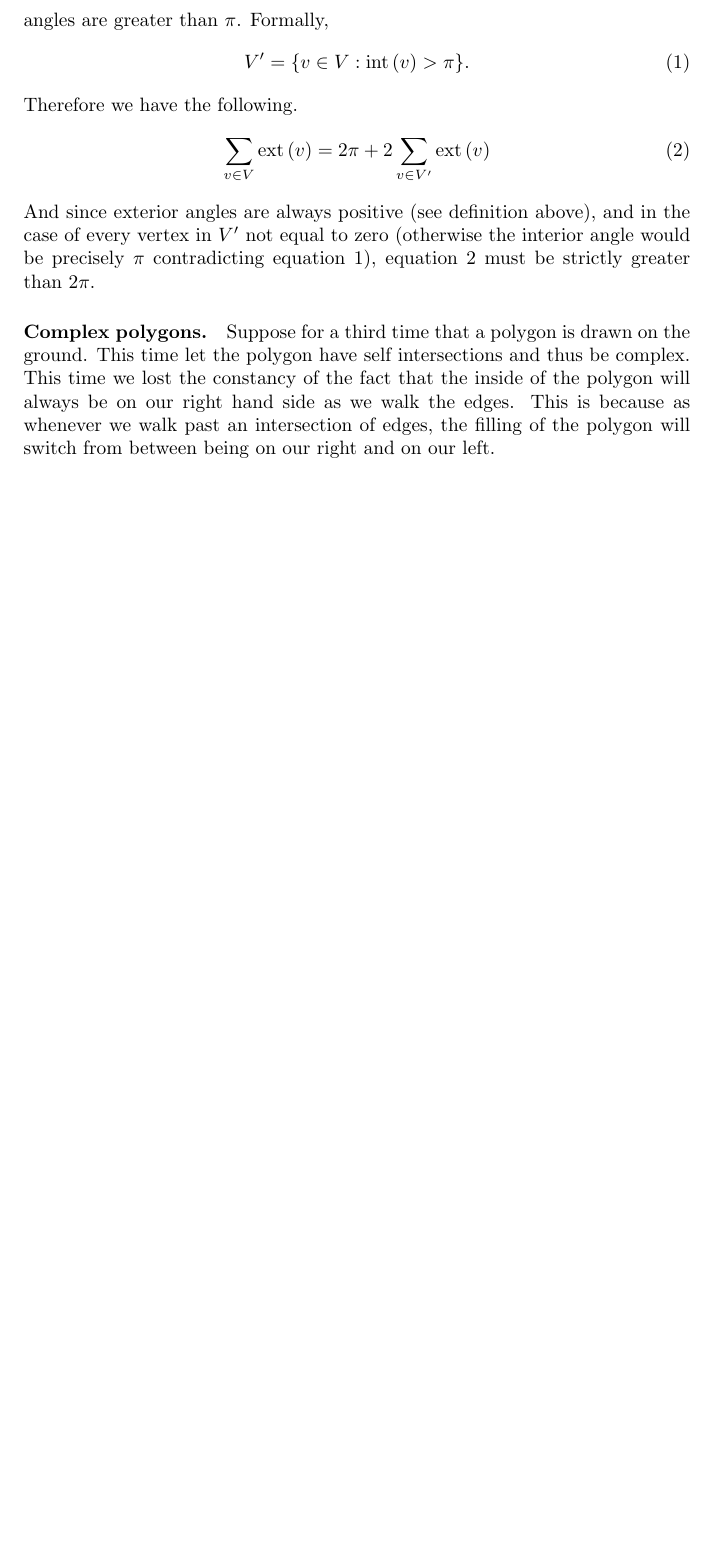
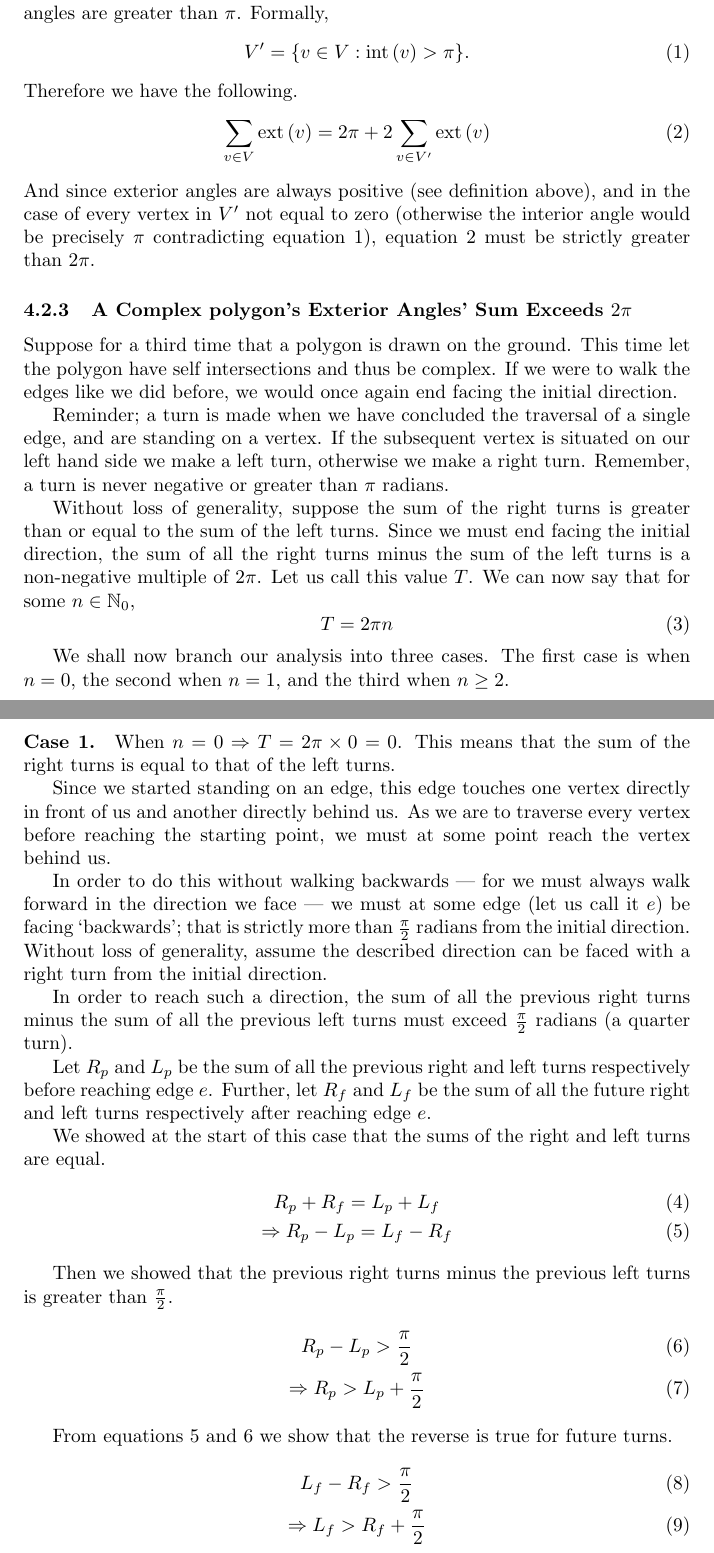
Before and after one commit to abrahammurciano/polygon-convexity, a LaTeX document (Determining_the_Convexity_of_any_Polygon.tex): part of page 5 of 5 before the commit and two parts of pages 5 and 6 of 6 after it, the two joined at a grey line, cut so that both start at the same text, the shorter picture padded with empty space. Compiled offline with pdfLaTeX.

Commit message:
started a proof i think leads nowhere

```diff
--- a/Determining_the_Convexity_of_any_Polygon.tex
+++ b/Determining_the_Convexity_of_any_Polygon.tex
@@ -178,3 +198,5 @@ At some point, we will reach a vertex whose interior angle is greater than \(\pi
+	\label{walk-2}
+\end{figure}%
 
 The deviation at each of these vertices is \(\exta{v}\), and the correction at some future turn must match it. Let \(V' \subset V\) be the set of vertices whose interior angles are greater than \(\pi\). Formally,
 \begin{equation}
@@ -188,6 +210,45 @@ Therefore we have the following.
 \end{equation}
 And since exterior angles are always positive (see definition above), and in the case of every vertex in \(V'\) not equal to zero (otherwise the interior angle would be precisely \(\pi\) contradicting equation \ref{v-prime}), equation \ref{ext-concave} must be strictly greater than \(2\pi\).
 
-\paragraph{Complex polygons.} Suppose for a third time that a polygon is drawn on the ground. This time let the polygon have self intersections and thus be complex. This time we lost the constancy of the fact that the inside of the polygon will always be on our right hand side as we walk the edges. This is because as whenever we walk past an intersection of edges, the filling of the polygon will switch from between being on our right and on our left.
+\subsubsection{A Complex polygon's Exterior Angles' Sum Exceeds \(2\pi\)}
+
+Suppose for a third time that a polygon is drawn on the ground. This time let the polygon have self intersections and thus be complex. If we were to walk the edges like we did before, we would once again end facing the initial direction.
+
+Reminder; a turn is made when we have concluded the traversal of a single edge, and are standing on a vertex. If the subsequent vertex is situated on our left hand side we make a left turn, otherwise we make a right turn. Remember, a turn is never negative or greater than \(\pi\) radians.
+
+Without loss of generality, suppose the sum of the right turns is greater than or equal to the sum of the left turns. Since we must end facing the initial direction, the sum of all the right turns minus the sum of the left turns is a non-negative multiple of \(2\pi\). Let us call this value \(T\). We can now say that for some \(n \in \mathbb{N}_0\),
+\begin{equation}
+	T = 2\pi n
+\end{equation}
+
+We shall now branch our analysis into three cases. The first case is when \(n = 0\), the second when \(n = 1\), and the third when \(n \geq 2\).
+
+\paragraph{Case 1.} When \(n = 0 \Rightarrow T = 2\pi \times 0 = 0\). This means that the sum of the right turns is equal to that of the left turns.
+
+Since we started standing on an edge, this edge touches one vertex directly in front of us and another directly behind us. As we are to traverse every vertex before reaching the starting point, we must at some point reach the vertex behind us.
+
+In order to do this without walking backwards --- for we must always walk forward in the direction we face --- we must at some edge (let us call it \(e\)) be facing `backwards'; that is strictly more than \(\frac{\pi}{2}\) radians from the initial direction. Without loss of generality, assume the described direction can be faced with a right turn from the initial direction.
+
+In order to reach such a direction, the sum of all the previous right turns minus the sum of all the previous left turns must exceed \(\frac{\pi}{2}\) radians (a quarter turn).
+
+Let \(R_p\) and \(L_p\) be the sum of all the previous right and left turns respectively before reaching edge \(e\). Further, let \(R_f\) and \(L_f\) be the sum of all the future right and left turns respectively after reaching edge \(e\).
+
+We showed at the start of this case that the sums of the right and left turns are equal.
+\begin{gather}
+	R_p + R_f = L_p + L_f \\
+	\Rightarrow R_p - L_p = L_f - R_f \label{case-1-eq1}
+\end{gather}
+
+Then we showed that the previous right turns minus the previous left turns is greater than \(\frac{\pi}{2}\).
+\begin{gather}
+	R_p - L_p > \frac{\pi}{2} \label{case-1-eq2} \\
+	\Rightarrow R_p > L_p + \frac{\pi}{2}
+\end{gather}
+
+From equations \ref{case-1-eq1} and \ref{case-1-eq2} we show that the reverse is true for future turns.
+\begin{gather}
+	L_f - R_f > \frac{\pi}{2} \\
+	\Rightarrow L_f > R_f + \frac{\pi}{2}
+\end{gather}
 
 \end{document}
```
Also changed, not shown: Determining_the_Convexity_of_any_Polygon.pdf, Determining_the_Convexity_of_any_Polygon.tex (34 more changed lines).
